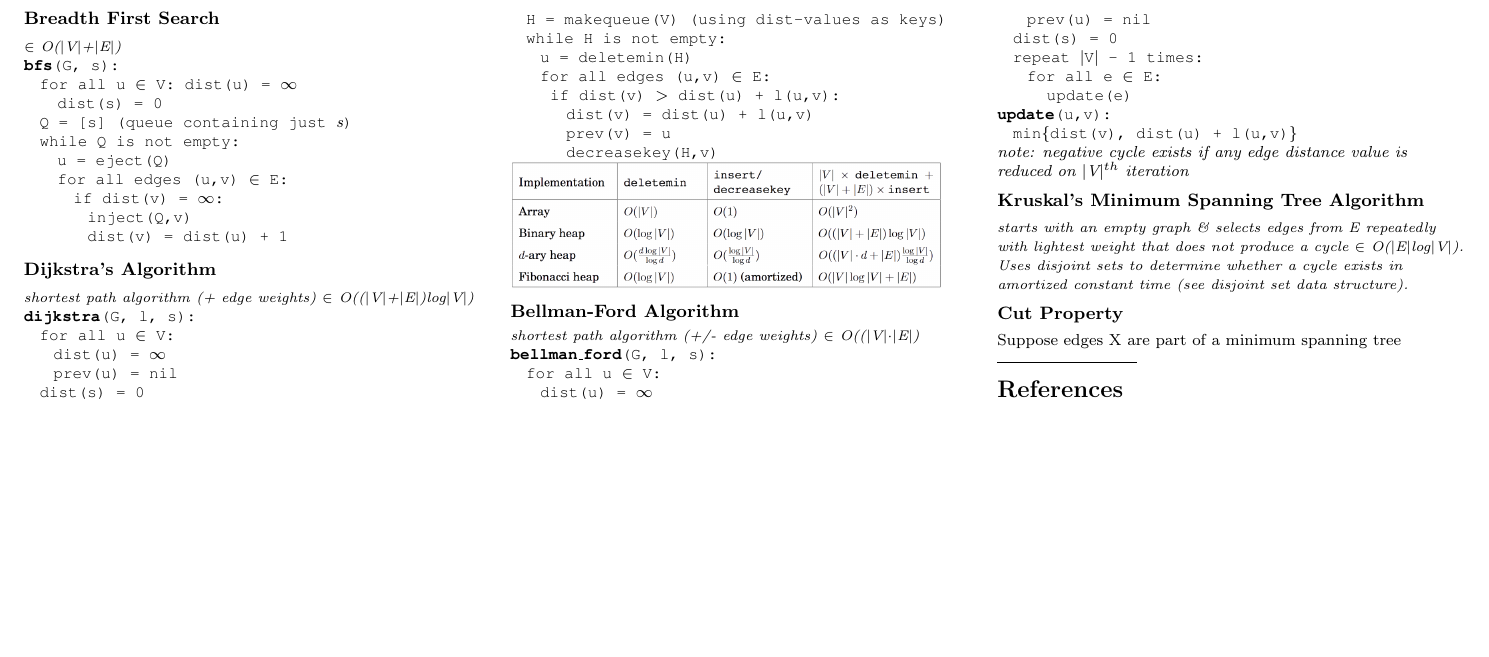
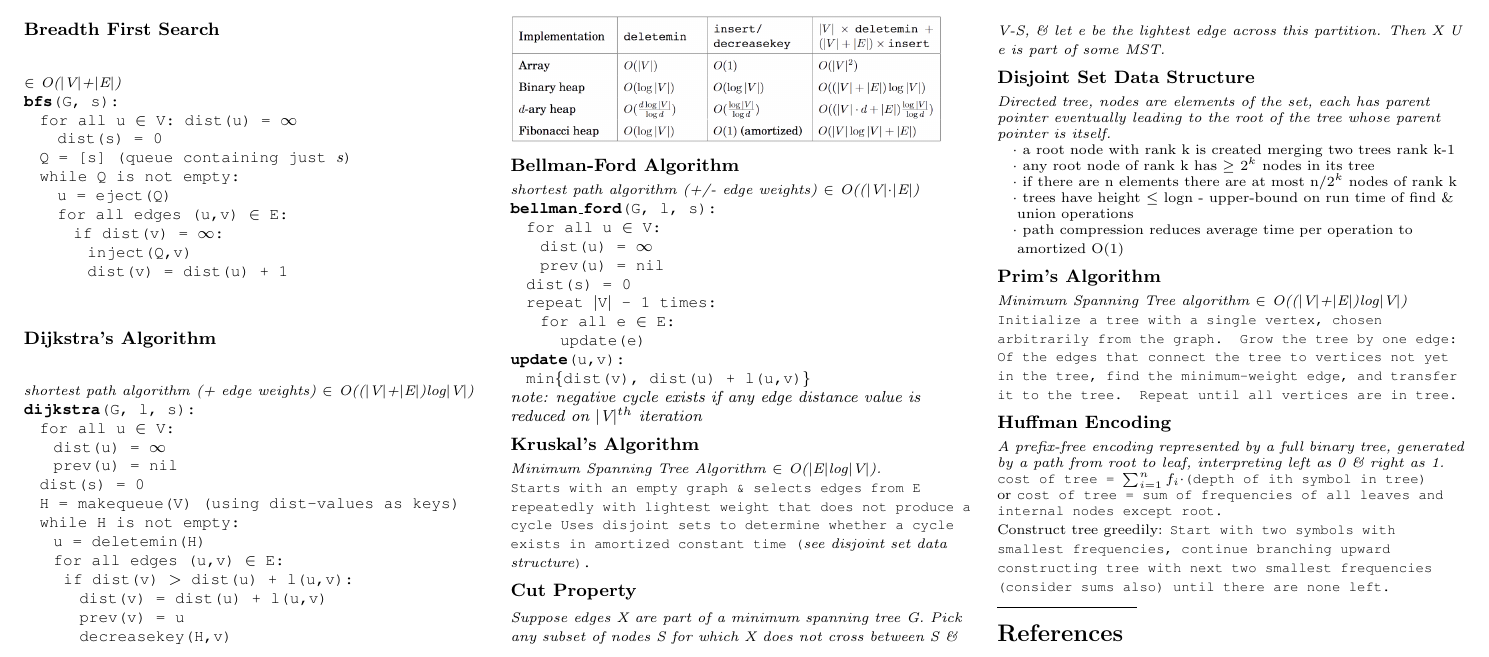
Before and after one commit to reah/EECS_CheatSheet, a LaTeX document (cs170.tex): part of page 2 of 2, cut at the place of the change, the shorter picture padded with empty space. Compiled offline with pdfLaTeX.

Commit message:
more......

```diff
--- a/cs170.tex
+++ b/cs170.tex
@@ -313,13 +313,32 @@ complex n$^{th}$ roots of unity are given by $\omega = e^{\frac{2\pi i }{n}}$, $
 \hspace{3pt} min\{dist(v), dist(u) + l(u,v)\}\\
 {\it note: negative cycle exists if any edge distance value is reduced on $\mid$V$\mid^{th}$ iteration}}
 
-\subsubsection{Kruskal's Minimum Spanning Tree Algorithm}
-{\scriptsize {\it starts with an empty graph \& selects edges from E repeatedly with lightest weight that does not produce a cycle $\in$ O($\mid$E$\mid$log$\mid$V$\mid$). Uses disjoint sets to determine whether a cycle exists in amortized constant time (see disjoint set data structure).}}
+\subsubsection{Kruskal's Algorithm}
+{\scriptsize {\it Minimum Spanning Tree Algorithm $\in$ O($\mid$E$\mid$log$\mid$V$\mid$).}\\
+{\texttt{Starts with an empty graph \& selects edges from E repeatedly with lightest weight that does not produce a cycle  Uses disjoint sets to determine whether a cycle exists in amortized constant time ({\it see disjoint set data structure}).}}}
 
 \subsubsection{Cut Property}
-Suppose edges X are part of a minimum spanning tree
+{\scriptsize \it Suppose edges X are part of a minimum spanning tree G. Pick any subset of nodes S for which X does not cross between S \& V-S, \& let e be the lightest edge across this partition. Then X U e is part of some MST. }
 
+\subsubsection{Disjoint Set Data Structure}
+{\scriptsize {\it Directed tree, nodes are elements of the set, each has parent pointer eventually leading to the root of the tree whose parent pointer is itself.}\\
+\hspace{5pt} $\cdot$ a root node with rank k is created merging two trees rank k-1\\
+\hspace{5pt} $\cdot$ any root node of rank k has $\geq$ 2$^{k}$ nodes in its tree\\
+\hspace{5pt} $\cdot$ if there are n elements there are at most n/$2^{k}$ nodes of rank k\\
+\hspace{5pt} $\cdot$ trees have height $\leq$ logn - upper-bound on run time of find \& \\\hspace{10pt}union operations\\
+\hspace{5pt} $\cdot$ path compression reduces average time per operation to \\\hspace{10pt}amortized O(1)}
 
+\subsubsection{Prim's Algorithm}
+{\scriptsize {\it Minimum Spanning Tree algorithm $\in$ O(($\mid$V$\mid$+$\mid$E$\mid$)log$\mid$V$\mid$)}\\
+\texttt{Initialize a tree with a single vertex, chosen arbitrarily from the graph.
+Grow the tree by one edge: Of the edges that connect the tree to vertices not yet in the tree, find the minimum-weight edge, and transfer it to the tree.
+Repeat until all vertices are in tree.}}
+
+\subsubsection{Huffman Encoding}
+{\scriptsize {\it A prefix-free encoding represented by a full binary tree, generated by a path from root to leaf, interpreting left as 0 \& right as 1.}\\
+\texttt{cost of tree = $\sum_{i=1}^{n}f_{i}\cdot$(depth of ith symbol in tree)}\\
+or \texttt{cost of tree = sum of frequencies of all leaves and internal nodes except root.}\\
+Construct tree greedily: \texttt{Start with two symbols with smallest frequencies, continue branching upward constructing tree with next two smallest frequencies (consider sums also) until there are none left.}}
 
 
 % You can even have references
```
Also changed, not shown: cs170.pdf.
